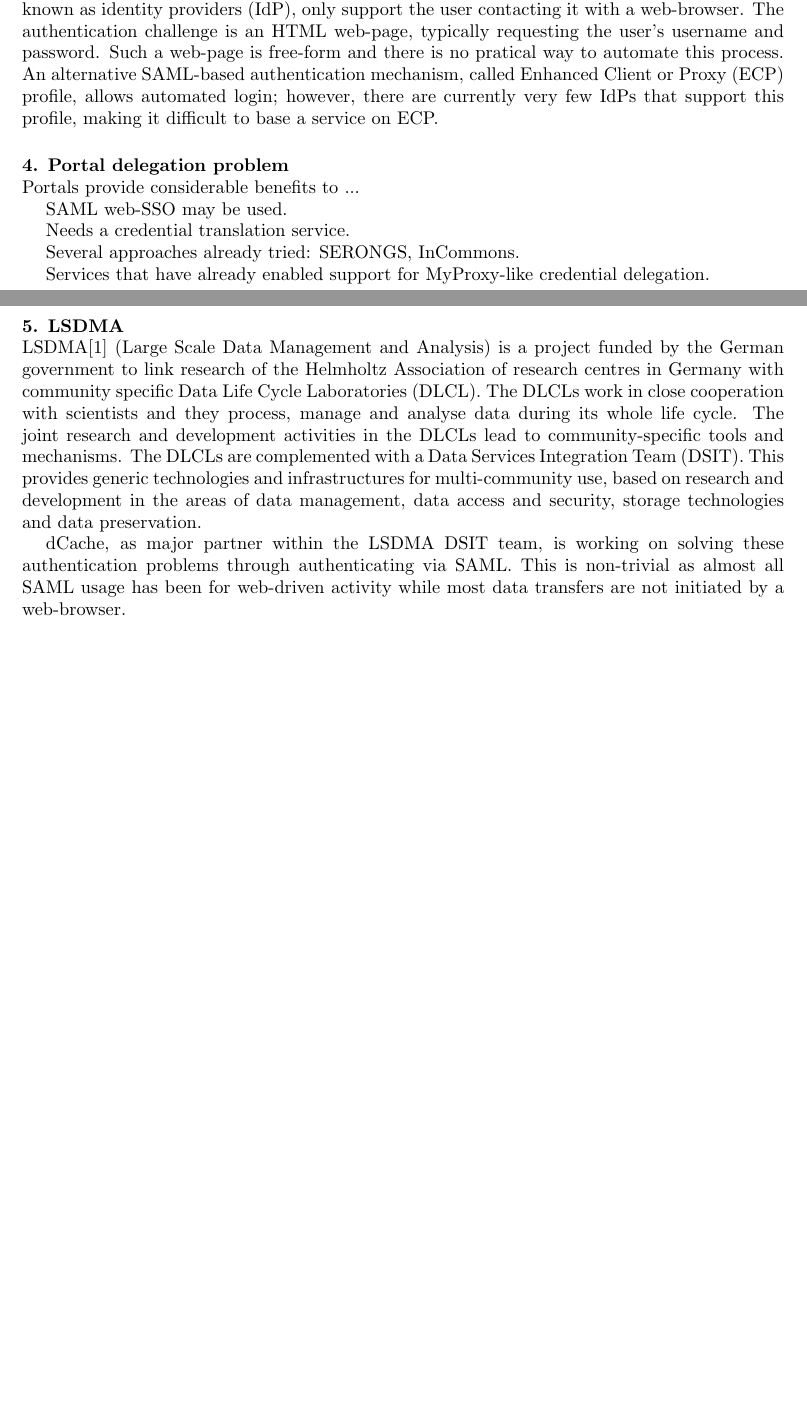
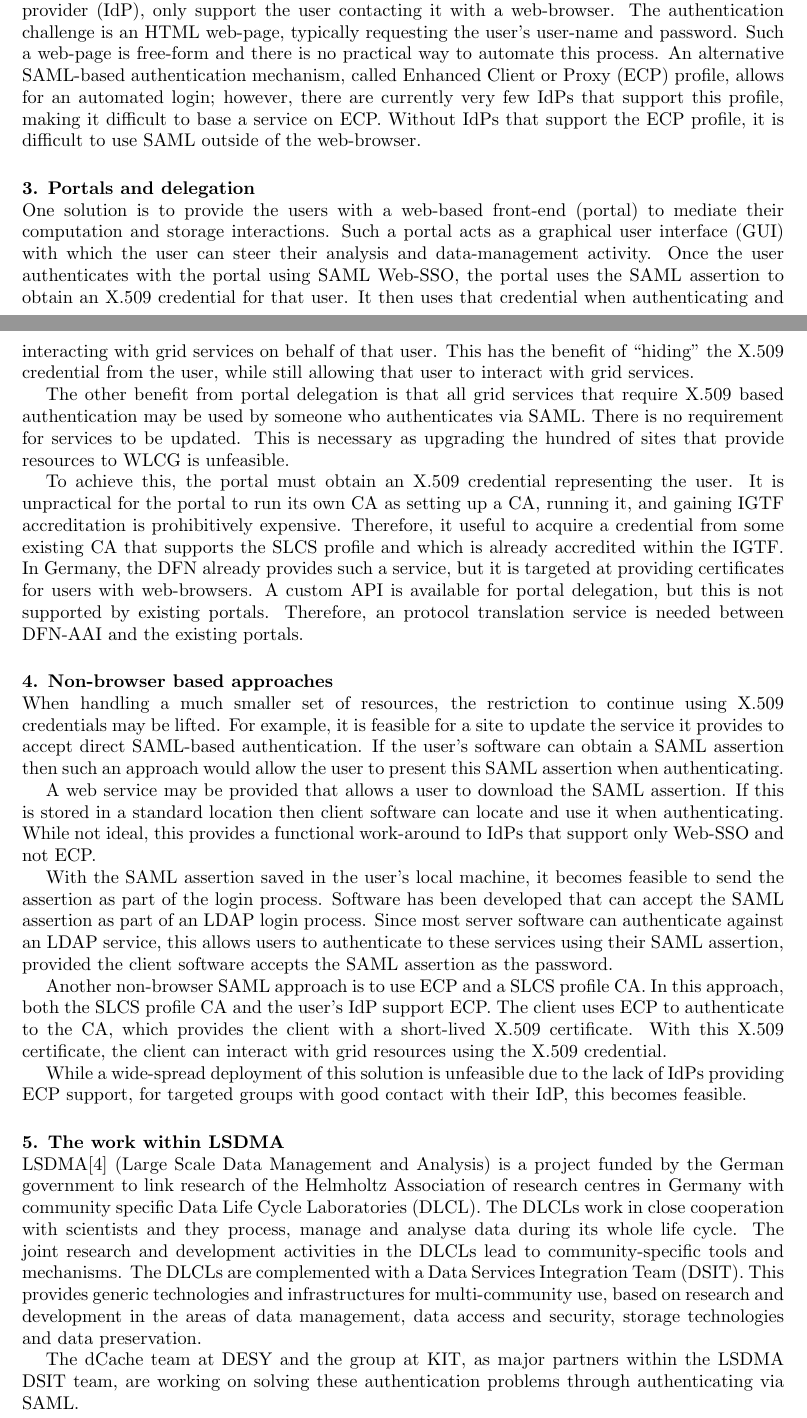
Before and after one commit to paulmillar/CHEP-2015, a LaTeX document (LSDMA-CHEP2015.tex): two parts of pages 2 and 3 of 3 before the commit and two parts of pages 2 and 3 of 4 after it, joined at a grey line, cut so that both start at the same text, the shorter picture padded with empty space. Compiled offline with pdfLaTeX.

Commit message:
First draft of LSDMA paper

```diff
--- a/LSDMA-CHEP2015.tex
+++ b/LSDMA-CHEP2015.tex
@@ -120,29 +123,82 @@ user to gain experience using specialist software.
+commonly deployed.  Currently, the authentication service run by the
+home institute and known as the identity provider (IdP), only support
+the user contacting it with a web-browser.  The authentication
+challenge is an HTML web-page, typically requesting the user's
+user-name and password.  Such a web-page is free-form and there is no
+practical way to automate this process.  An alternative SAML-based
+authentication mechanism, called Enhanced Client or Proxy (ECP)
+profile, allows for an automated login; however, there are currently
+very few IdPs that support this profile, making it difficult to base a
+service on ECP.  Without IdPs that support the ECP profile, it is
+difficult to use SAML outside of the web-browser.
 
-The requirement to use a web-browser comes from SAML.  Currently, the
-authentication services, known as identity providers (IdP), only
-support the user contacting it with a web-browser.  The authentication
-challenge is an HTML web-page, typically requesting the user's
-username and password.  Such a web-page is free-form and there is no
-pratical way to automate this process.  An alternative SAML-based
-authentication mechanism, called Enhanced Client or Proxy (ECP)
-profile, allows automated login; however, there are currently very few
-IdPs that support this profile, making it difficult to base a service
-on ECP.
+\section{Portals and delegation}
 
-\section{Portal delegation problem}
+One solution is to provide the users with a web-based front-end
+(portal) to mediate their computation and storage interactions.  Such
+a portal acts as a graphical user interface (GUI) with which the user
+can steer their analysis and data-management activity.  Once the user
+authenticates with the portal using SAML Web-SSO, the portal uses the
+SAML assertion to obtain an X.509 credential for that user.  It then
+uses that credential when authenticating and interacting with grid
+services on behalf of that user.  This has the benefit of ``hiding''
+the X.509 credential from the user, while still allowing that user to
+interact with grid services.
 
-Portals provide considerable benefits to ...
+The other benefit from portal delegation is that all grid services
+that require X.509 based authentication may be used by someone who
+authenticates via SAML.  There is no requirement for services to be
+updated.  This is necessary as upgrading the hundred of sites that
+provide resources to WLCG is unfeasible.
 
-SAML web-SSO may be used.
+To achieve this, the portal must obtain an X.509 credential
+representing the user.  It is unpractical for the portal to run its
+own CA as setting up a CA, running it, and gaining IGTF accreditation
+is prohibitively expensive.  Therefore, it useful to acquire a
+credential from some existing CA that supports the SLCS profile and
+which is already accredited within the IGTF.  In Germany, the DFN
+already provides such a service, but it is targeted at providing
+certificates for users with web-browsers.  A custom API is available
+for portal delegation, but this is not supported by existing portals.
+Therefore, an protocol translation service is needed between DFN-AAI
+and the existing portals.
 
-Needs a credential translation service.
+\section{Non-browser based approaches}
 
-Several approaches already tried: SERONGS, InCommons.
+When handling a much smaller set of resources, the restriction to
+continue using X.509 credentials may be lifted.  For example, it is
+feasible for a site to update the service it provides to accept direct
+SAML-based authentication.  If the user's software can obtain a SAML
+assertion then such an approach would allow the user to present this
+SAML assertion when authenticating.
 
-Services that have already enabled support for MyProxy-like credential
-delegation.
+A web service may be provided that allows a user to download the SAML
+assertion.  If this is stored in a standard location then client
+software can locate and use it when authenticating.  While not ideal,
+this provides a functional work-around to IdPs that support only
+Web-SSO and not ECP.
 
-\section{LSDMA}
+With the SAML assertion saved in the user's local machine, it becomes
+feasible to send the assertion as part of the login process.  Software
+has been developed that can accept the SAML assertion as part of an
+LDAP login process.  Since most server software can authenticate
+against an LDAP service, this allows users to authenticate to these
+services using their SAML assertion, provided the client software
+accepts the SAML assertion as the password.
+
+Another non-browser SAML approach is to use ECP and a SLCS profile CA.
+In this approach, both the SLCS profile CA and the user's IdP support
+ECP.  The client uses ECP to authenticate to the CA, which provides
+the client with a short-lived X.509 certificate.  With this X.509
+certificate, the client can interact with grid resources using the
+X.509 credential.
+
+While a wide-spread deployment of this solution is unfeasible due to
+the lack of IdPs providing ECP support, for targeted groups with good
+contact with their IdP, this becomes feasible.
+
+
+\section{The work within LSDMA}
 
 LSDMA\cite{lsdma} (Large Scale Data Management and Analysis) is a
 project funded by the German government to link research of the
@@ -157,10 +213,9 @@ infrastructures for multi-community use, based on research and
 development in the areas of data management, data access and security,
 storage technologies and data preservation.
 
-dCache, as major partner within the LSDMA DSIT team, is working on
-solving these authentication problems through authenticating via SAML.
-This is non-trivial as almost all SAML usage has been for web-driven
-activity while most data transfers are not initiated by a web-browser.
+The dCache team at DESY and the group at KIT, as major partners within
+the LSDMA DSIT team, are working on solving these authentication
+problems through authenticating via SAML.
 
 Within DSIT, the plan is to establish a federation of Identity
 Providers (IdPs) for Germany: LSDMA-AAI.  This federation is similar
```
Also changed, not shown: LSDMA-CHEP2015.bib (+17 -0 lines), LSDMA-CHEP2015.tex (106 more changed lines).
